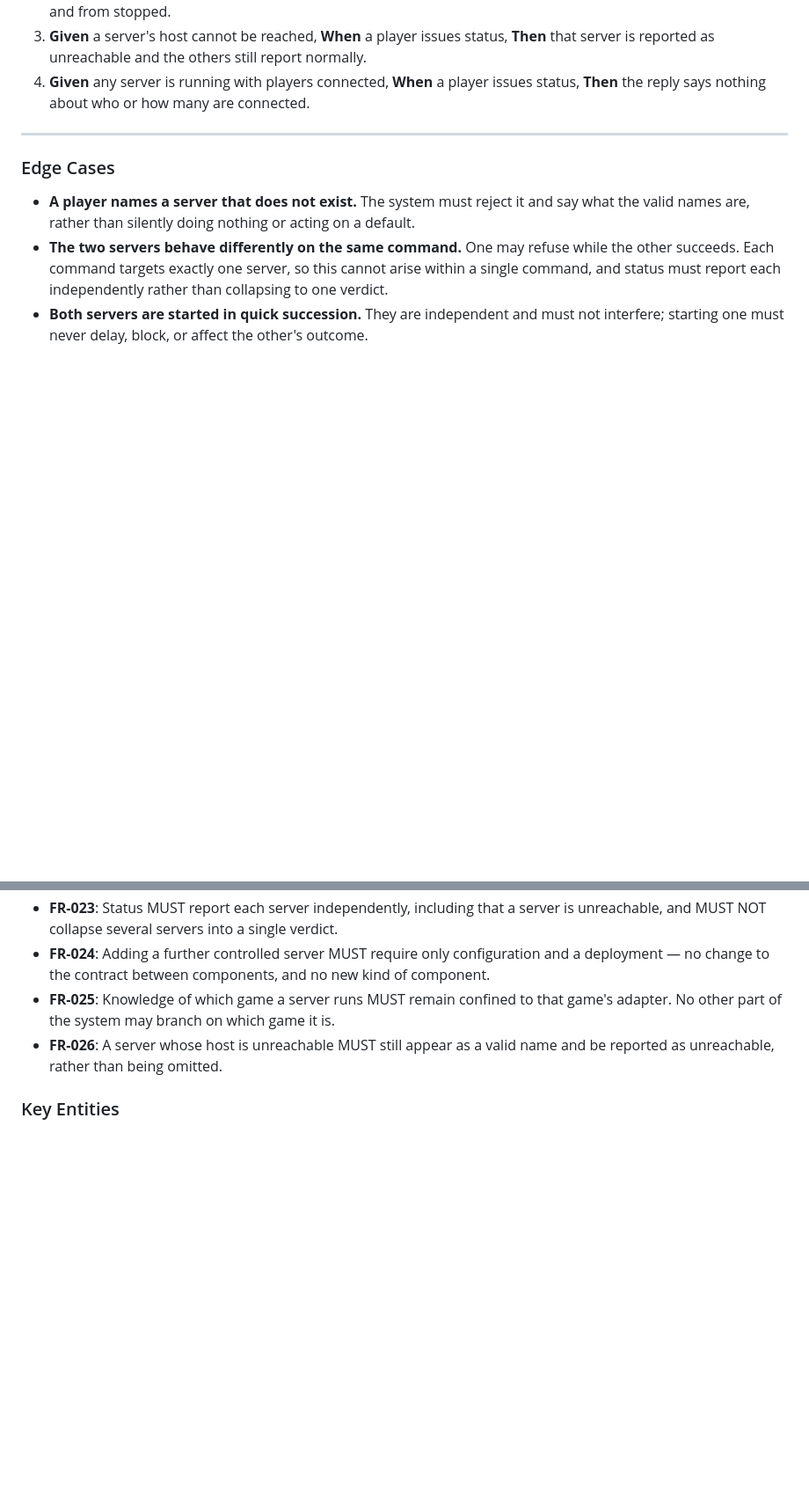
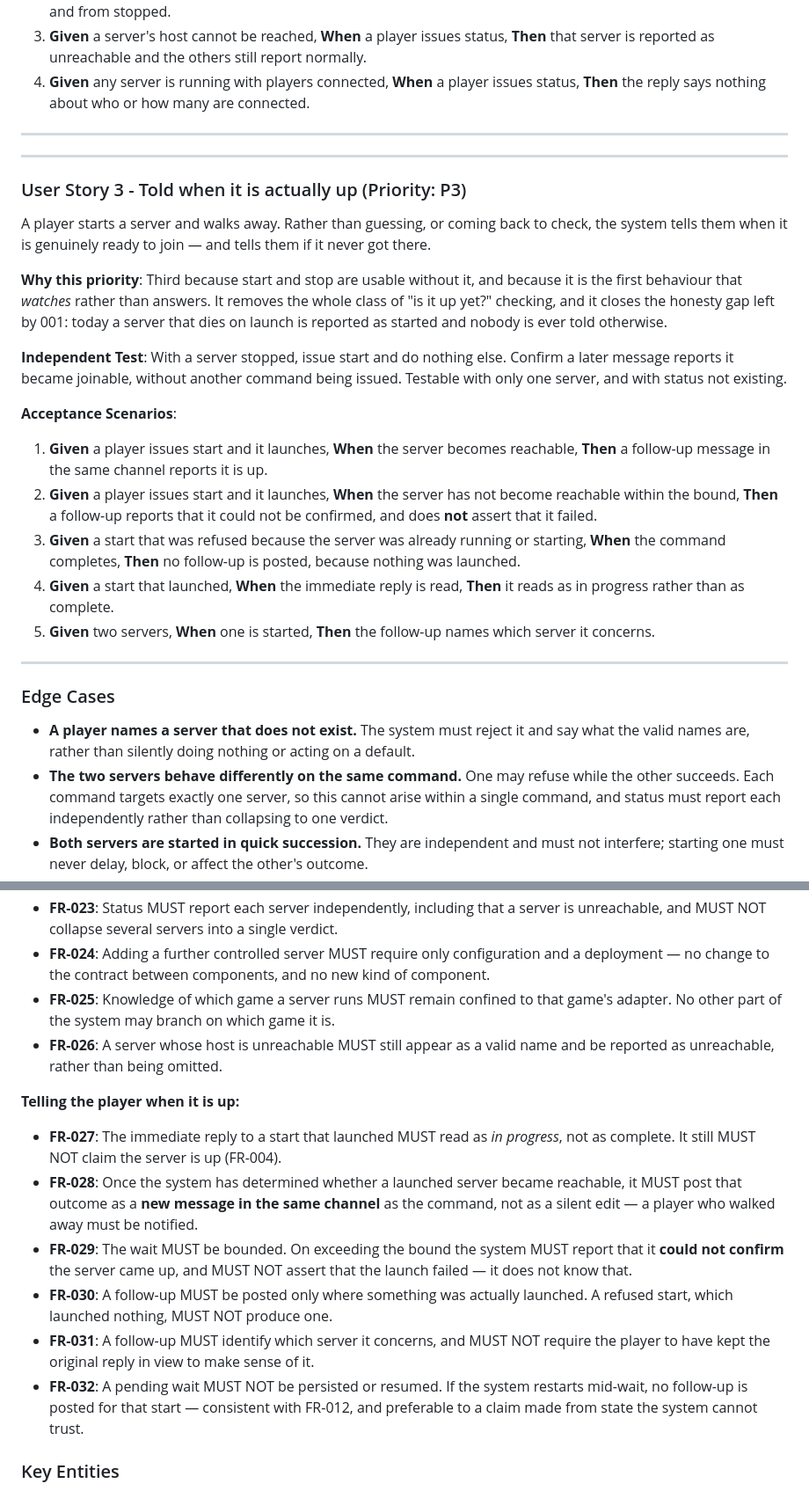
Before and after one commit to jeff-fichtner/snackbyte-reveille, a Markdown page: specs/002-second-game-server/spec.md, 2 parts joined by grey strips. Shown at 88% size. Rendered like a GitHub page; blank space fills up the shorter version.

Commit message:
Spec 002 US3: tell the player when the server is actually up
A start replies as in progress, and a follow-up message lands in the same channel
once the system knows whether the server became reachable. Six requirements
(FR-027 to FR-032), two success criteria, four edge cases.

**This amends FR-004 rather than adding to it**, which is the only inherited
requirement 002 touches. 001 forbade claiming a server is up, correctly, because
the system had no way to know. US3 gives it one, so the prohibition narrows to
"unless it has observed that to be true" instead of being dropped. The immediate
reply to a start is still bound by it — only the follow-up, made on the strength
of an observation, is not.

Two consequences are stated rather than left to be discovered late:

- A timeout is NOT a failure. Exceeding the bound means the system could not
  confirm; the server may simply be slow. Reporting that as failure is forbidden
  (FR-029, SC-011).
- A pending wait does not survive a restart. FR-012 permits no durable state, so
  FR-032 makes that loss explicit and deliberate. Reporting from state that
  outlived a restart would be worse than reporting nothing.

A follow-up is a new message, not an edit, because an edit does not notify and the
whole point is reaching a player who walked away. It also only fires where
something was actually launched — a refused start launched nothing, so it produces
none.

Note this also closes an honesty gap left open by 001, where a server that dies on
launch is reported as started and nobody is ever told otherwise.

The amber "in progress" tone stays unreachable in code until this is built. Turning
it back on before the follow-up exists would restore exactly the never-resolving
bar that was just removed.

Co-Authored-By: Claude Opus 4.8 (1M context) <noreply@anthropic.com>

```diff
--- a/specs/002-second-game-server/spec.md
+++ b/specs/002-second-game-server/spec.md
@@ -58,6 +58,34 @@ either.
 
 ---
 
+---
+
+### User Story 3 - Told when it is actually up (Priority: P3)
+
+A player starts a server and walks away. Rather than guessing, or coming back to
+check, the system tells them when it is genuinely ready to join — and tells them
+if it never got there.
+
+**Why this priority**: Third because start and stop are usable without it, and
+because it is the first behaviour that *watches* rather than answers. It removes
+the whole class of "is it up yet?" checking, and it closes the honesty gap left by
+001: today a server that dies on launch is reported as started and nobody is ever
+told otherwise.
+
+**Independent Test**: With a server stopped, issue start and do nothing else.
+Confirm a later message reports it became joinable, without another command being
+issued. Testable with only one server, and with status not existing.
+
+**Acceptance Scenarios**:
+
+1. **Given** a player issues start and it launches, **When** the server becomes reachable, **Then** a follow-up message in the same channel reports it is up.
+2. **Given** a player issues start and it launches, **When** the server has not become reachable within the bound, **Then** a follow-up reports that it could not be confirmed, and does **not** assert that it failed.
+3. **Given** a start that was refused because the server was already running or starting, **When** the command completes, **Then** no follow-up is posted, because nothing was launched.
+4. **Given** a start that launched, **When** the immediate reply is read, **Then** it reads as in progress rather than as complete.
+5. **Given** two servers, **When** one is started, **Then** the follow-up names which server it concerns.
+
+---
+
 ### Edge Cases
 
 - **A player names a server that does not exist.** The system must reject it and say what the valid names are, rather than silently doing nothing or acting on a default.
@@ -104,6 +136,15 @@ either.
 - **FR-025**: Knowledge of which game a server runs MUST remain confined to that game's adapter. No other part of the system may branch on which game it is.
 - **FR-026**: A server whose host is unreachable MUST still appear as a valid name and be reported as unreachable, rather than being omitted.
 
+**Telling the player when it is up:**
+
+- **FR-027**: The immediate reply to a start that launched MUST read as *in progress*, not as complete. It still MUST NOT claim the server is up (FR-004).
+- **FR-028**: Once the system has determined whether a launched server became reachable, it MUST post that outcome as a **new message in the same channel** as the command, not as a silent edit — a player who walked away must be notified.
+- **FR-029**: The wait MUST be bounded. On exceeding the bound the system MUST report that it **could not confirm** the server came up, and MUST NOT assert that the launch failed — it does not know that.
+- **FR-030**: A follow-up MUST be posted only where something was actually launched. A refused start, which launched nothing, MUST NOT produce one.
+- **FR-031**: A follow-up MUST identify which server it concerns, and MUST NOT require the player to have kept the original reply in view to make sense of it.
+- **FR-032**: A pending wait MUST NOT be persisted or resumed. If the system restarts mid-wait, no follow-up is posted for that start — consistent with FR-012, and preferable to a claim made from state the system cannot trust.
+
 ### Key Entities
 
 - **Controlled server**: a game server the system can start and stop. It has a name players use to refer to it, an address the orchestrator reaches it at, and a state. Its name exists only in the orchestrator's configuration and in the Discord surface — never in the contract between components.
```
Also changed, not shown: other parts of specs/002-second-game-server/spec.md (+10 -2 lines), 1 other file.
